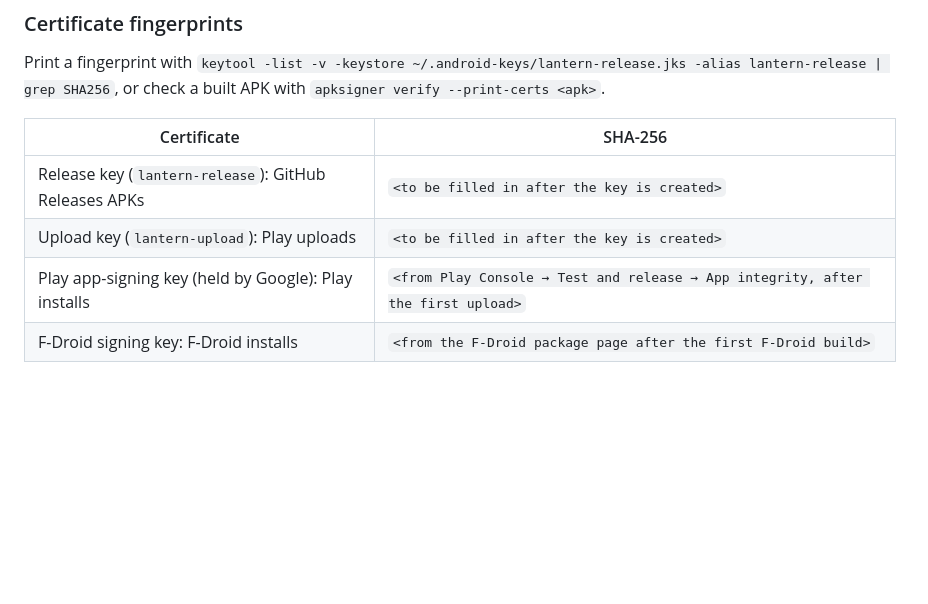
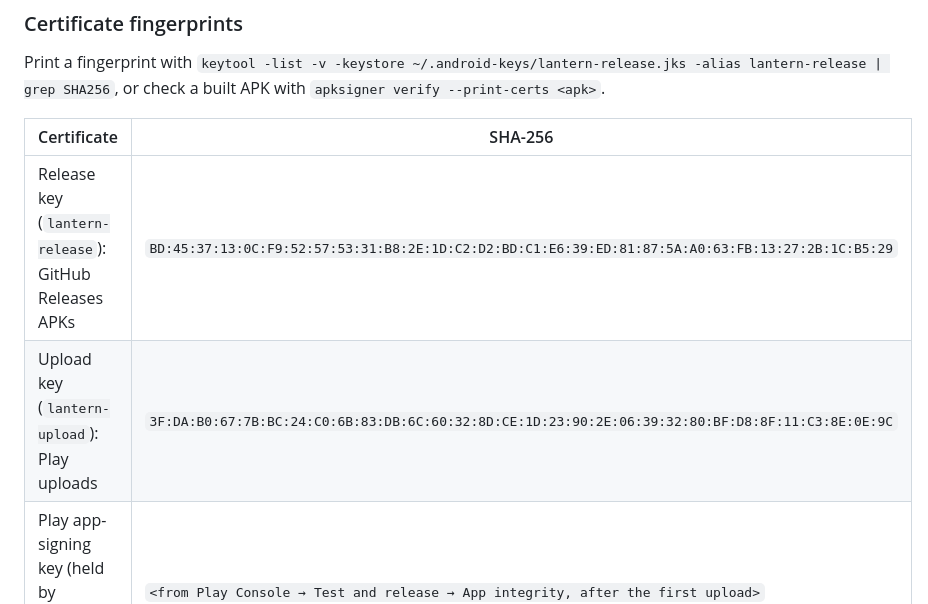
Before and after one commit to ukpratik/lantern-sudoku, a Markdown page: docs/RELEASING.md, the part around the change. GitHub-like rendering; blank space fills up the shorter version.

Commit message:
docs(release): record signing certificate fingerprints
Co-Authored-By: Claude Opus 5.5 (1M context) <noreply@anthropic.com>

```diff
--- a/docs/RELEASING.md
+++ b/docs/RELEASING.md
@@ -60,8 +60,8 @@ Print a fingerprint with `keytool -list -v -keystore ~/.android-keys/lantern-rel
 
 | Certificate | SHA-256 |
 |---|---|
-| Release key (`lantern-release`): GitHub Releases APKs | `<to be filled in after the key is created>` |
-| Upload key (`lantern-upload`): Play uploads | `<to be filled in after the key is created>` |
+| Release key (`lantern-release`): GitHub Releases APKs | `BD:45:37:13:0C:F9:52:57:53:31:B8:2E:1D:C2:D2:BD:C1:E6:39:ED:81:87:5A:A0:63:FB:13:27:2B:1C:B5:29` |
+| Upload key (`lantern-upload`): Play uploads | `3F:DA:B0:67:7B:BC:24:C0:6B:83:DB:6C:60:32:8D:CE:1D:23:90:2E:06:39:32:80:BF:D8:8F:11:C3:8E:0E:9C` |
 | Play app-signing key (held by Google): Play installs | `<from Play Console → Test and release → App integrity, after the first upload>` |
 | F-Droid signing key: F-Droid installs | `<from the F-Droid package page after the first F-Droid build>` |
 
```
